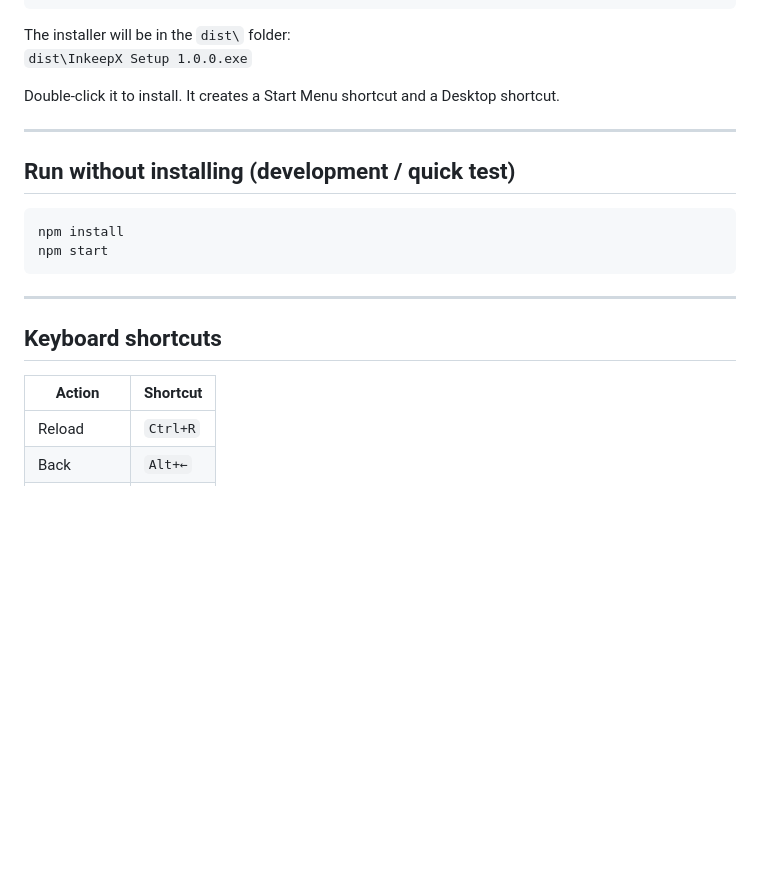
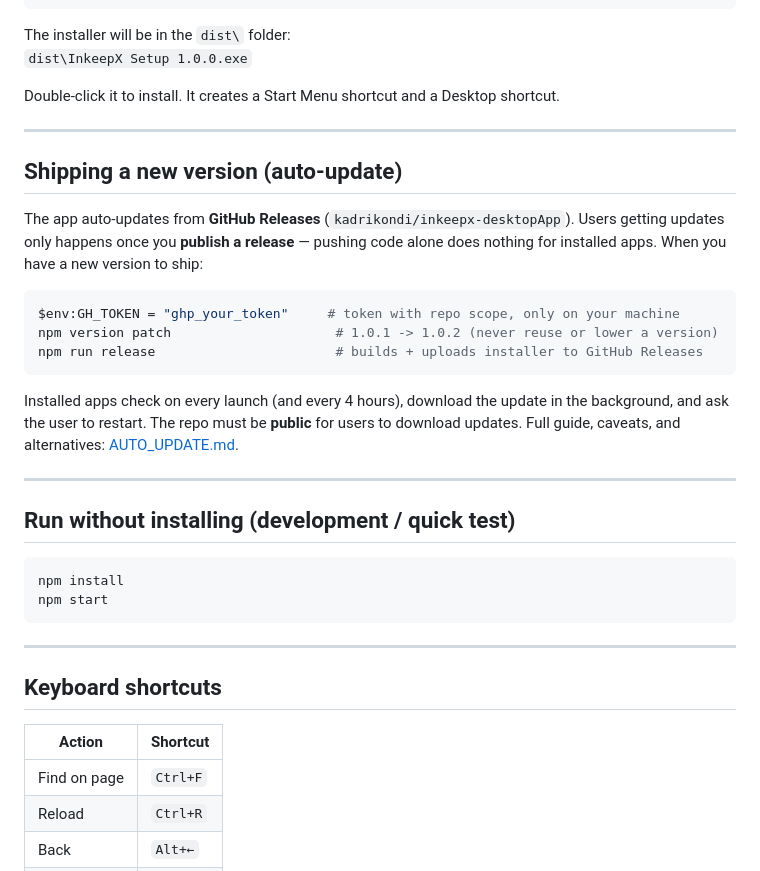
Before and after one commit to kadrikondi/inkeepx-desktopApp, a Markdown page: README.md, the part around the change. Drawn GitHub-style; blank space fills up the shorter version.

````diff
--- a/README.md
+++ b/README.md
@@ -62,6 +62,24 @@ Double-click it to install. It creates a Start Menu shortcut and a Desktop short
 
 ---
 
+## Shipping a new version (auto-update)
+
+The app auto-updates from **GitHub Releases** (`kadrikondi/inkeepx-desktopApp`).
+Users getting updates only happens once you **publish a release** — pushing code
+alone does nothing for installed apps. When you have a new version to ship:
+
+```powershell
+$env:GH_TOKEN = "ghp_your_token"     # token with repo scope, only on your machine
+npm version patch                     # 1.0.1 -> 1.0.2 (never reuse or lower a version)
+npm run release                       # builds + uploads installer to GitHub Releases
+```
+
+Installed apps check on every launch (and every 4 hours), download the update in
+the background, and ask the user to restart. The repo must be **public** for
+users to download updates. Full guide, caveats, and alternatives: [AUTO_UPDATE.md](AUTO_UPDATE.md).
+
+---
+
 ## Run without installing (development / quick test)
 
 ```bat
@@ -75,6 +93,7 @@ npm start
 
 | Action | Shortcut |
 |---|---|
+| Find on page | `Ctrl+F` |
 | Reload | `Ctrl+R` |
 | Back | `Alt+←` |
 | Forward | `Alt+→` |
````
Also changed, not shown: AUTO_UPDATE.md (+22 -0 lines).
